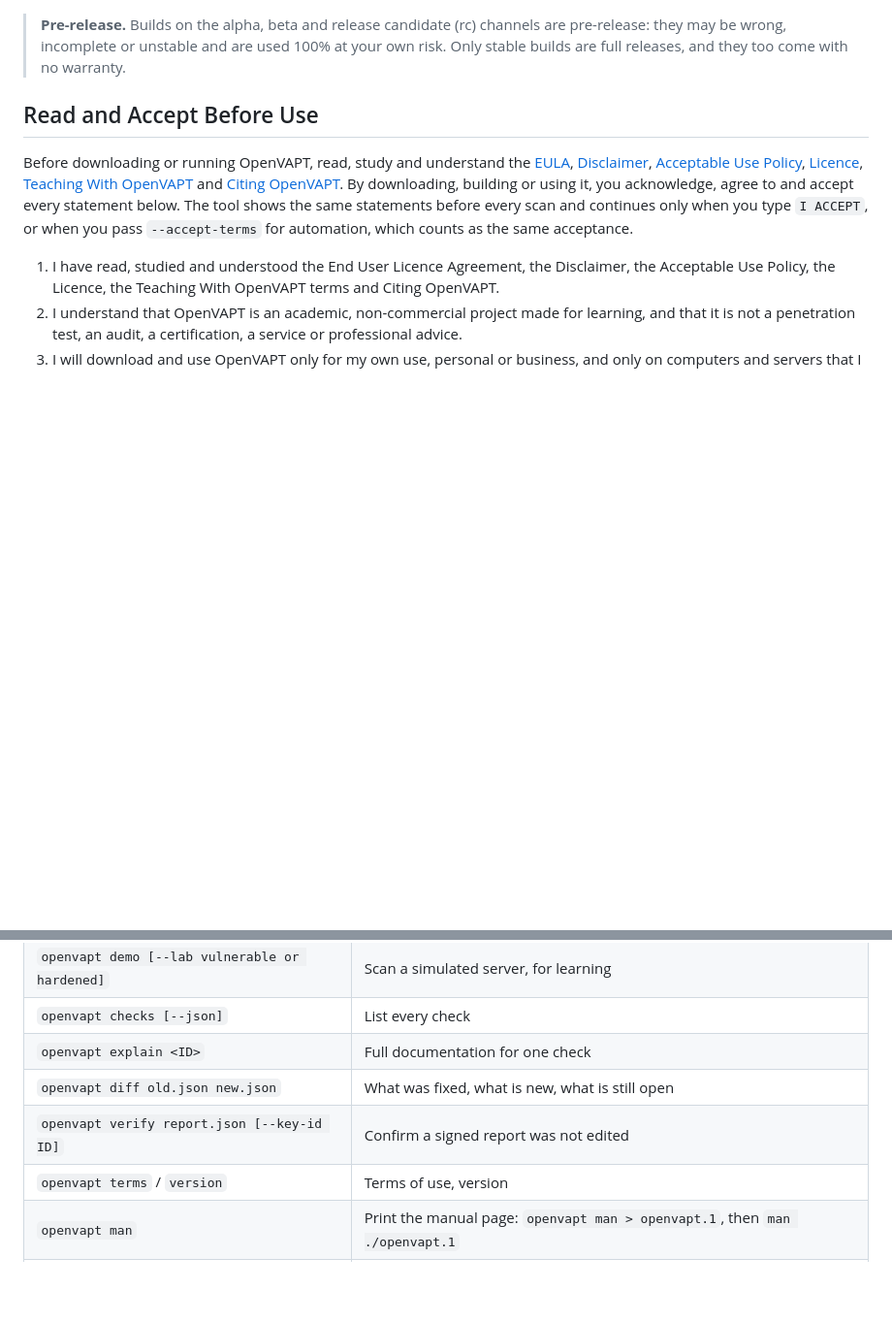
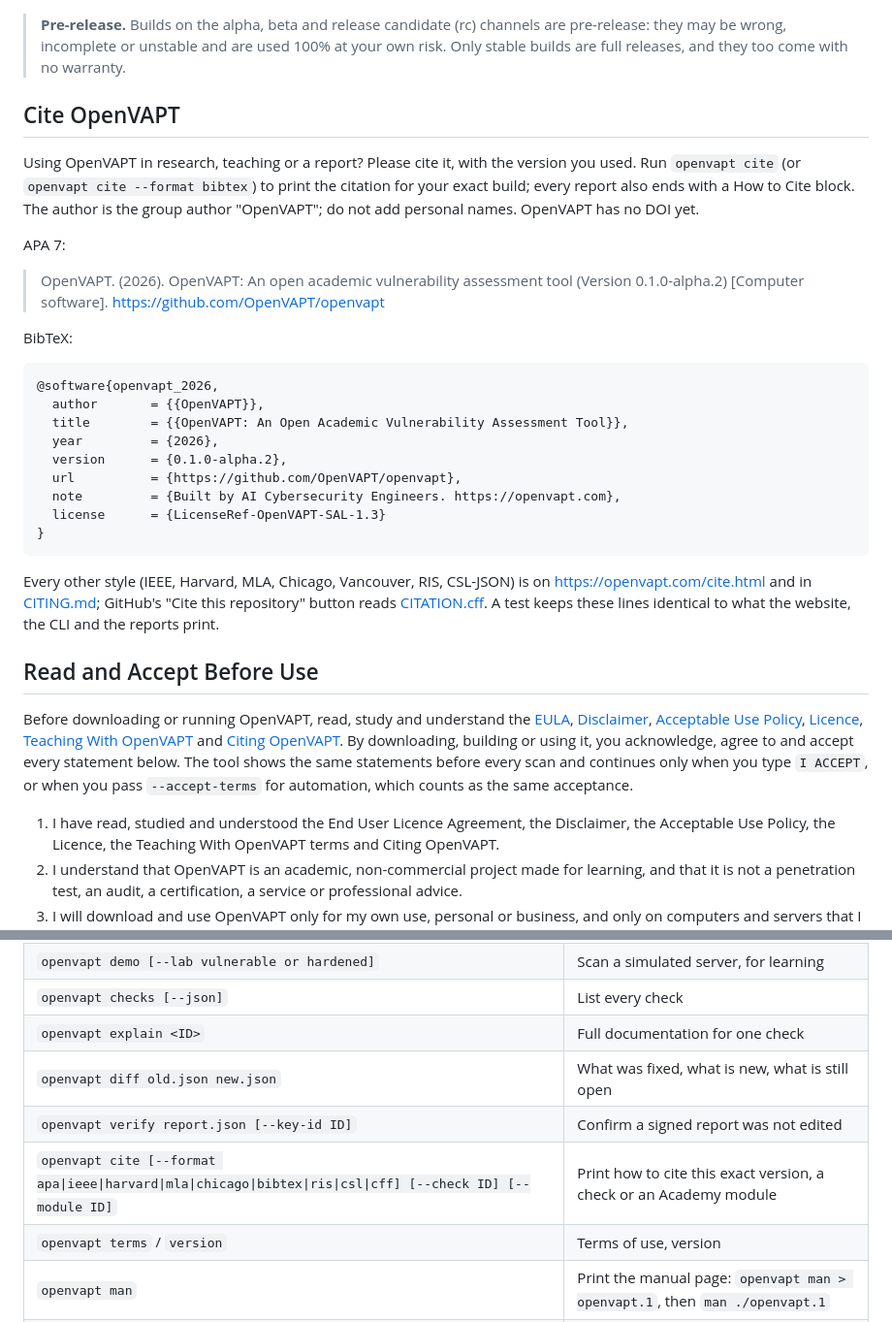
Before and after one commit to OpenVAPT/openvapt, a Markdown page: README.md, 2 parts joined by grey strips. Shown at 97% size. GitHub-like rendering; blank space fills up the shorter version.

Commit message:
README: Cite OpenVAPT section; changelog for the cite stream
Co-Authored-By: Claude Opus 5.5 <noreply@anthropic.com>
Signed-off-by: OpenVAPT <341725213+OpenVAPT@users.noreply.github.com>

````diff
--- a/README.md
+++ b/README.md
@@ -12,6 +12,30 @@ OpenVAPT runs read-only checks on the Linux machine it is installed on (and only
 > AI Cybersecurity Engineers are AI systems (Claude by Anthropic, through Claude Code, and OpenAI Codex) acting in a cyber security engineering role. They are not people, not registered or professional engineers, and provide no professional engineering or security service.
 
 > **Pre-release.** Builds on the alpha, beta and release candidate (rc) channels are pre-release: they may be wrong, incomplete or unstable and are used 100% at your own risk. Only stable builds are full releases, and they too come with no warranty.
+
+## Cite OpenVAPT
+
+Using OpenVAPT in research, teaching or a report? Please cite it, with the version you used. Run `openvapt cite` (or `openvapt cite --format bibtex`) to print the citation for your exact build; every report also ends with a How to Cite block. The author is the group author "OpenVAPT"; do not add personal names. OpenVAPT has no DOI yet.
+
+APA 7:
+
+> OpenVAPT. (2026). OpenVAPT: An open academic vulnerability assessment tool (Version 0.1.0-alpha.2) [Computer software]. https://github.com/OpenVAPT/openvapt
+
+BibTeX:
+
+```bibtex
+@software{openvapt_2026,
+  author       = {{OpenVAPT}},
+  title        = {{OpenVAPT: An Open Academic Vulnerability Assessment Tool}},
+  year         = {2026},
+  version      = {0.1.0-alpha.2},
+  url          = {https://github.com/OpenVAPT/openvapt},
+  note         = {Built by AI Cybersecurity Engineers. https://openvapt.com},
+  license      = {LicenseRef-OpenVAPT-SAL-1.3}
+}
+```
+
+Every other style (IEEE, Harvard, MLA, Chicago, Vancouver, RIS, CSL-JSON) is on https://openvapt.com/cite.html and in [CITING.md](CITING.md); GitHub's "Cite this repository" button reads [CITATION.cff](CITATION.cff). A test keeps these lines identical to what the website, the CLI and the reports print.
 
 ## Read and Accept Before Use
 
@@ -93,6 +117,7 @@ curl -fsSL https://raw.githubusercontent.com/OpenVAPT/openvapt/main/scripts/inst
 | `openvapt explain <ID>` | Full documentation for one check |
 | `openvapt diff old.json new.json` | What was fixed, what is new, what is still open |
 | `openvapt verify report.json [--key-id ID]` | Confirm a signed report was not edited |
+| `openvapt cite [--format apa\|ieee\|harvard\|mla\|chicago\|bibtex\|ris\|csl\|cff] [--check ID] [--module ID]` | Print how to cite this exact version, a check or an Academy module |
 | `openvapt terms` / `version` | Terms of use, version |
 | `openvapt man` | Print the manual page: `openvapt man > openvapt.1`, then `man ./openvapt.1` |
 | `openvapt completion bash\|zsh\|fish` | Print a shell completion script, for example `source <(openvapt completion bash)` |
````
Also changed, not shown: CHANGELOG.md (+9 -0 lines).
